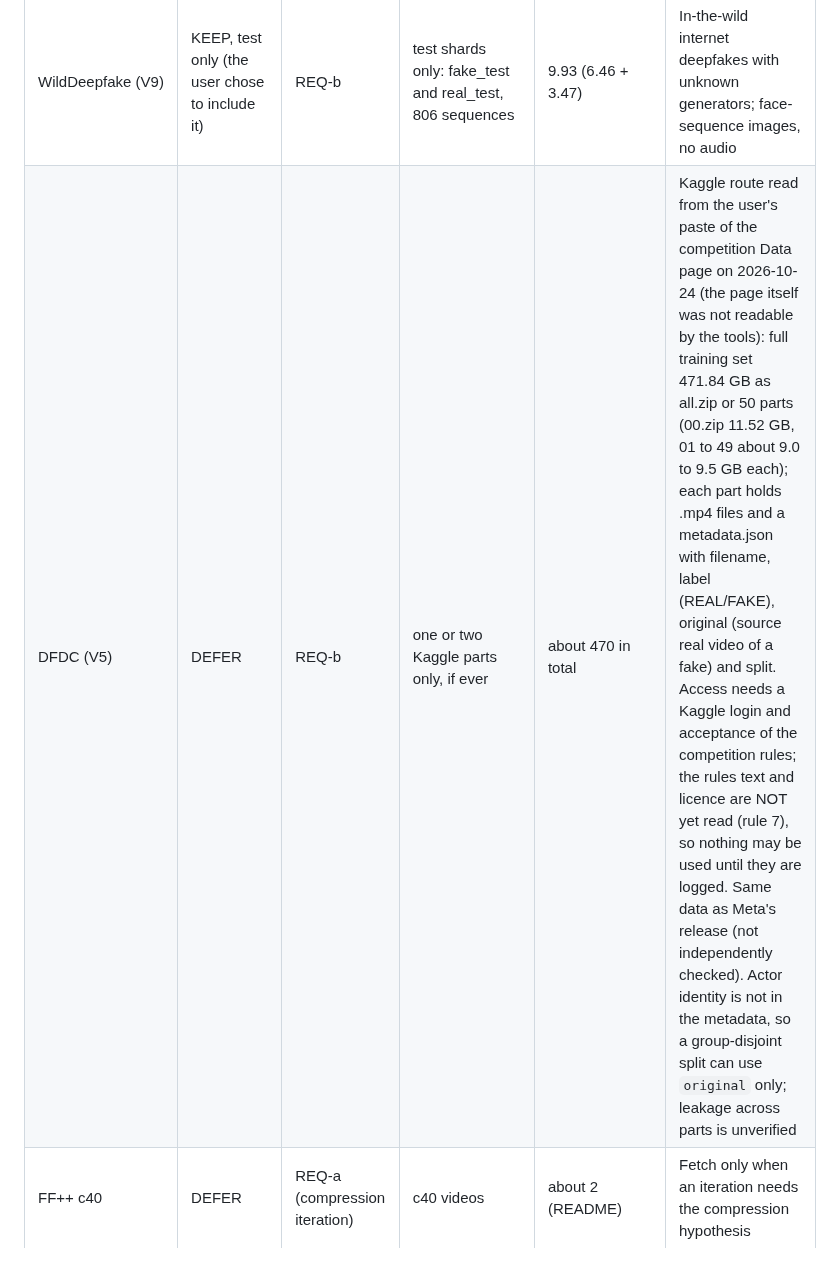
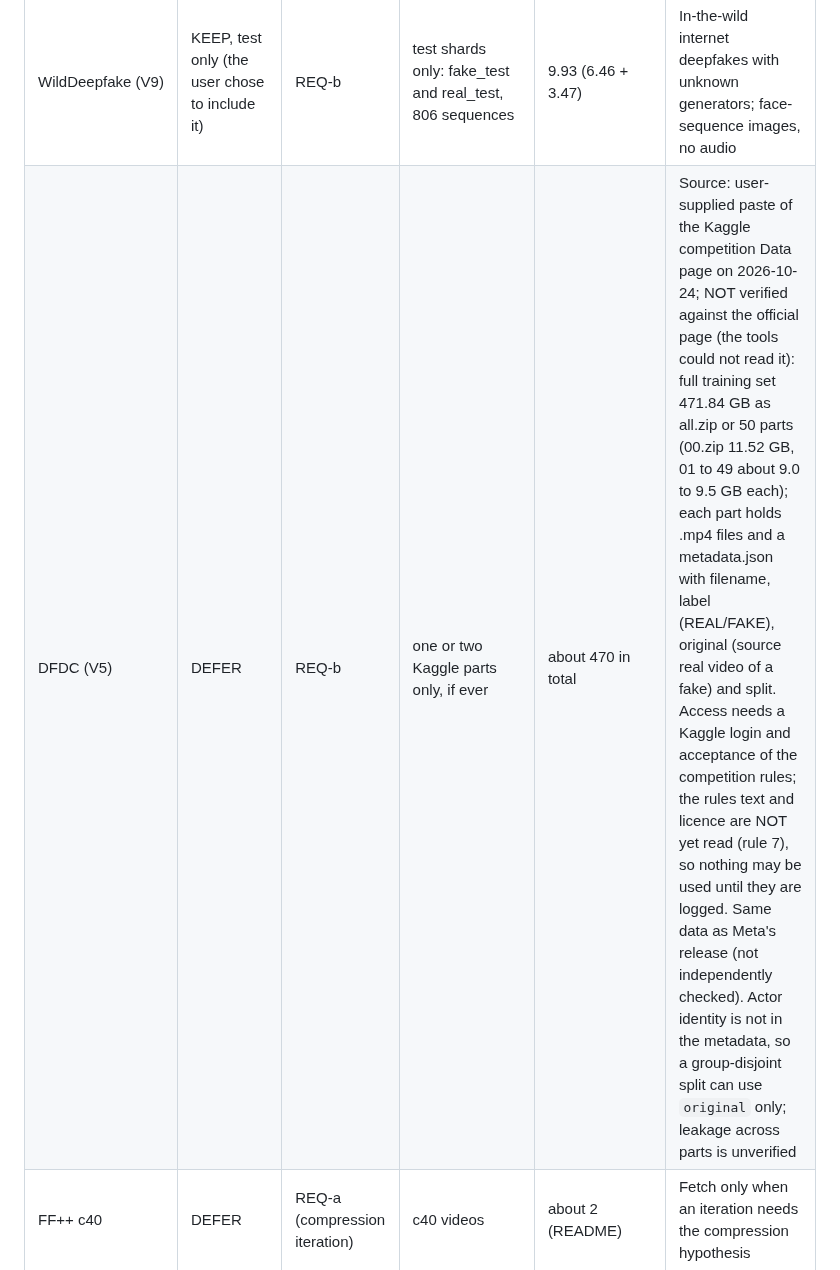
Before and after one commit to vaibhavshiroorkar/deepfake-detection, a Markdown page: docs/DATA_LOG.md, the part around the change. Rendered like a GitHub page.

```diff
--- a/docs/DATA_LOG.md
+++ b/docs/DATA_LOG.md
@@ -43,7 +43,7 @@ KEEP means it is in the download plan. DEFER means not downloaded now; the condi
 | FakeAVCeleb (V6) | KEEP, test only | REQ-c | all, with its four real/fake audio and video categories | not stated; planning figure 15 (assumption) | The one dataset with real and fake audio and video combinations for per-modality labels, used as the cross-dataset audio-visual test (R-014) |
 | LAV-DF (V7) | KEEP | REQ-c, REQ-a (fallback for the visual path) | whole tar: train, validation and test | 25.61 | Open, audio and video edited independently, identity-independent official split (91 / 31 / 31 identities). Needs a Hugging Face token |
 | WildDeepfake (V9) | KEEP, test only (the user chose to include it) | REQ-b | test shards only: fake_test and real_test, 806 sequences | 9.93 (6.46 + 3.47) | In-the-wild internet deepfakes with unknown generators; face-sequence images, no audio |
-| DFDC (V5) | DEFER | REQ-b | one or two Kaggle parts only, if ever | about 470 in total | Kaggle route read from the user's paste of the competition Data page on 2026-10-24 (the page itself was not readable by the tools): full training set 471.84 GB as all.zip or 50 parts (00.zip 11.52 GB, 01 to 49 about 9.0 to 9.5 GB each); each part holds .mp4 files and a metadata.json with filename, label (REAL/FAKE), original (source real video of a fake) and split. Access needs a Kaggle login and acceptance of the competition rules; the rules text and licence are NOT yet read (rule 7), so nothing may be used until they are logged. Same data as Meta's release (not independently checked). Actor identity is not in the metadata, so a group-disjoint split can use `original` only; leakage across parts is unverified |
+| DFDC (V5) | DEFER | REQ-b | one or two Kaggle parts only, if ever | about 470 in total | Source: user-supplied paste of the Kaggle competition Data page on 2026-10-24; NOT verified against the official page (the tools could not read it): full training set 471.84 GB as all.zip or 50 parts (00.zip 11.52 GB, 01 to 49 about 9.0 to 9.5 GB each); each part holds .mp4 files and a metadata.json with filename, label (REAL/FAKE), original (source real video of a fake) and split. Access needs a Kaggle login and acceptance of the competition rules; the rules text and licence are NOT yet read (rule 7), so nothing may be used until they are logged. Same data as Meta's release (not independently checked). Actor identity is not in the metadata, so a group-disjoint split can use `original` only; leakage across parts is unverified |
 | FF++ c40 | DEFER | REQ-a (compression iteration) | c40 videos | about 2 (README) | Fetch only when an iteration needs the compression hypothesis |
 | FaceShifter (inside FF++) | DEFER | REQ-b | extra generator | not stated | One more held-out generator; not needed for the MVP |
 | DeepfakeTIMIT and VidTIMIT (V14) | DEFER (fallback) | REQ-b | all | 0.23 + 3.22 | Tiny 2018 set; downloaded only if the gated approvals fail |
```
Also changed, not shown: docs/STATUS.md (+7 -2 lines).
